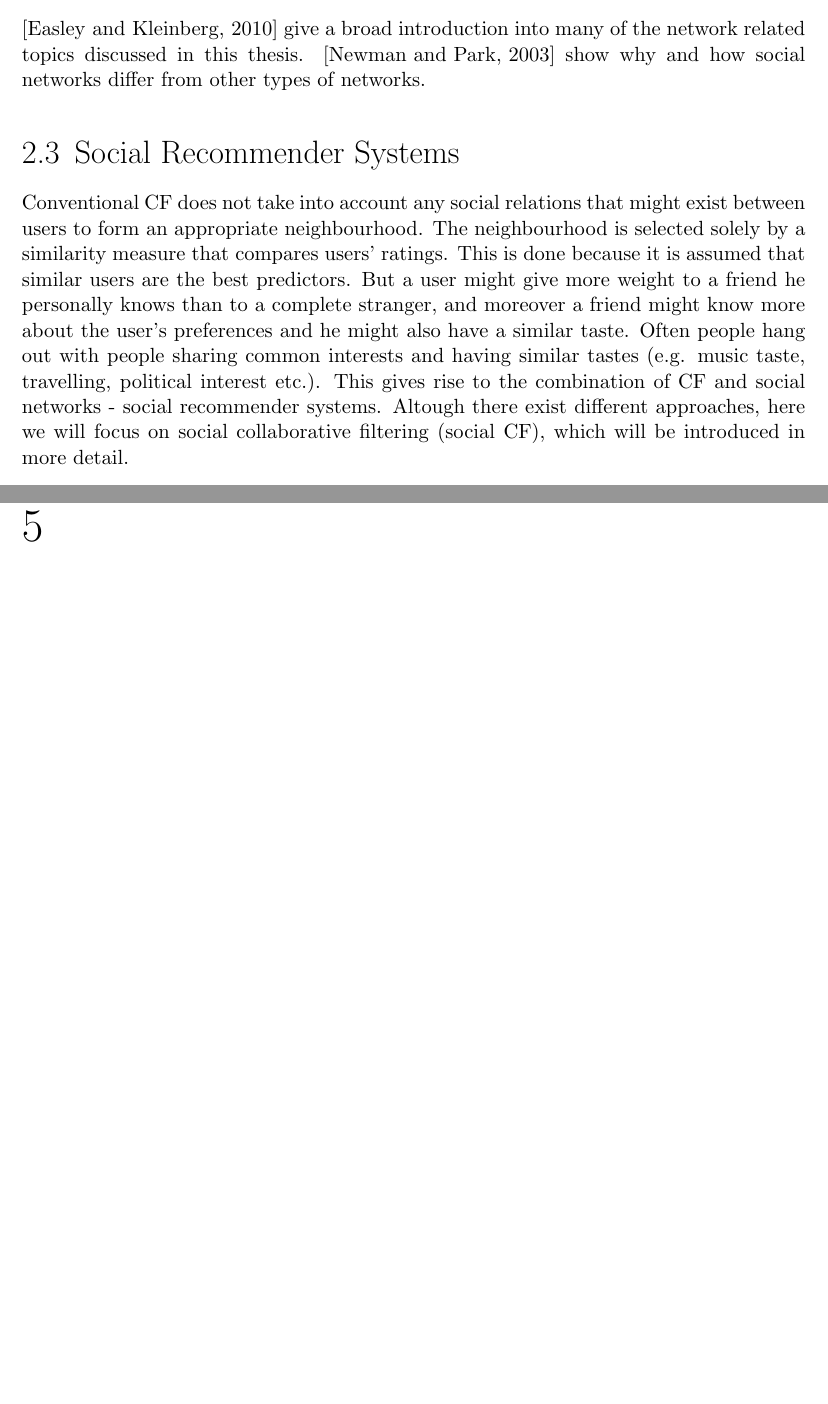
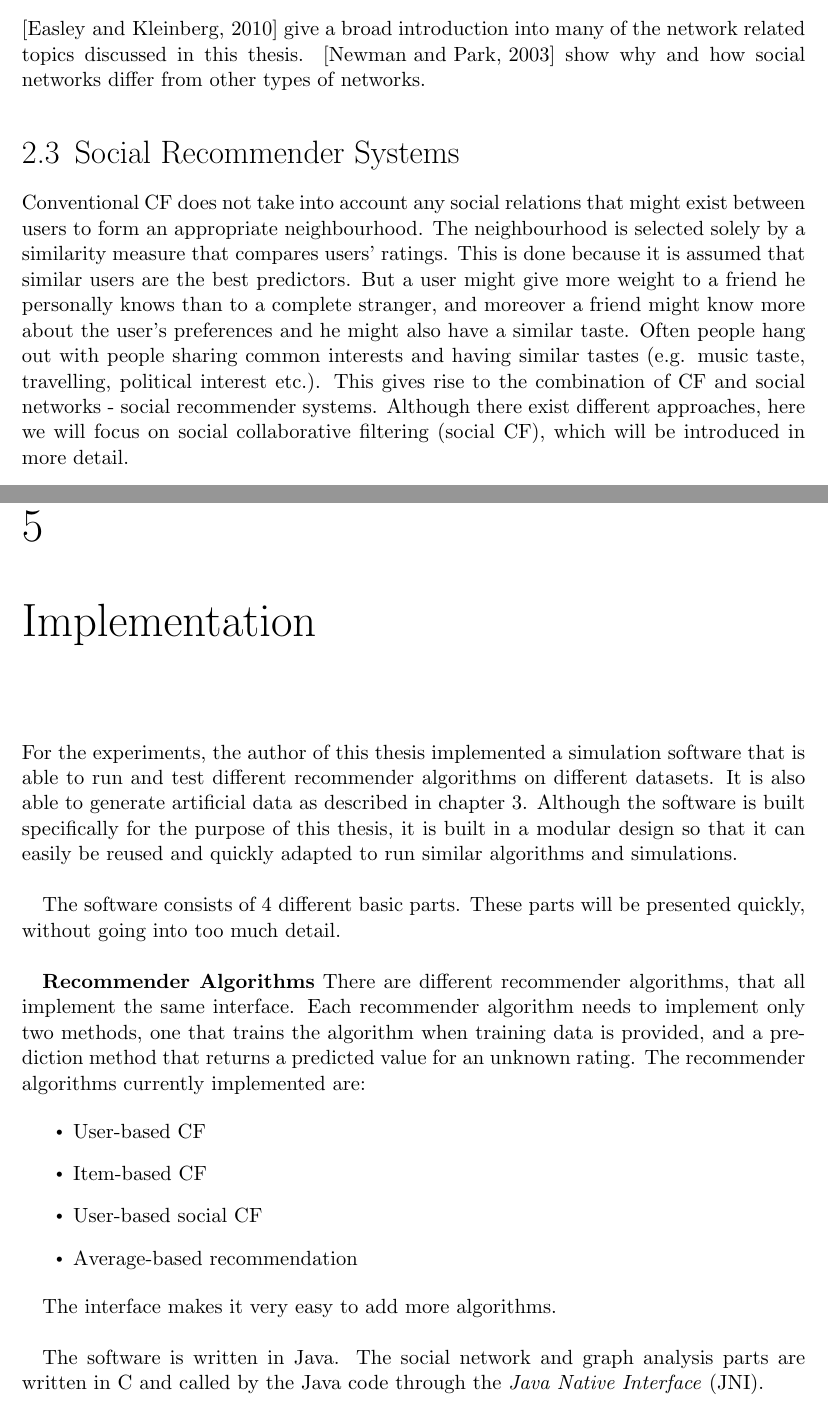
Before and after one commit to MatthiasFelix/Thesis, a LaTeX thesis (Thesis_LaTeX/thesis.tex, which reads Thesis_LaTeX/2-recommendersystemssocialnetworks/recommendersystemssocialnetworks.tex, Thesis_LaTeX/5-implementation/implementation.tex): two parts of pages 19 and 39 of 49 before the commit and two parts of pages 19 and 39 of 51 after it, joined at a grey line, cut so that both start at the same text, the shorter picture padded with empty space. Compiled offline with pdfLaTeX.

Commit message:
05.08.14_2

```diff
--- a/Thesis_LaTeX/2-recommendersystemssocialnetworks/recommendersystemssocialnetworks.tex
+++ b/Thesis_LaTeX/2-recommendersystemssocialnetworks/recommendersystemssocialnetworks.tex
@@ -167,7 +167,7 @@ The reason this node degree distribution is often found in social networks is th
 \label{sst:snrelatedwork} \cite{Easley_2010} give a broad introduction into many of the network related topics discussed in this thesis. \cite{Newman_2003} show why and how social networks differ from other types of networks.
 
 \section{Social Recommender Systems}
-\label{st:socialrecommendersystems} Conventional CF does not take into account any social relations that might exist between users to form an appropriate neighbourhood. The neighbourhood is selected solely by a similarity measure that compares users' ratings. This is done because it is assumed that similar users are the best predictors. But a user might give more weight to a friend he personally knows than to a complete stranger, and moreover a friend might know more about the user's preferences and he might also have a similar taste. Often people hang out with people sharing common interests and having similar tastes (e.g. music taste, travelling, political interest etc.). This gives rise to the combination of CF and social networks - social recommender systems. Altough there exist different approaches, here we will focus on social collaborative filtering (social CF), which will be introduced in more detail.
+\label{st:socialrecommendersystems} Conventional CF does not take into account any social relations that might exist between users to form an appropriate neighbourhood. The neighbourhood is selected solely by a similarity measure that compares users' ratings. This is done because it is assumed that similar users are the best predictors. But a user might give more weight to a friend he personally knows than to a complete stranger, and moreover a friend might know more about the user's preferences and he might also have a similar taste. Often people hang out with people sharing common interests and having similar tastes (e.g. music taste, travelling, political interest etc.). This gives rise to the combination of CF and social networks - social recommender systems. Although there exist different approaches, here we will focus on social collaborative filtering (social CF), which will be introduced in more detail.
 
 \subsection{Social Collaborative Filtering}
 \label{sst:socialcf} Social CF differs from CF only in the way the neighbourhood set $N$ is chosen. Instead of taking into account the most similar users, one can take as neighbourhood set a user's direct friends in the network. Since the set of direct friends can be quite small, it could also be advisable to take into account the friends of a user's friends. This can be done for bigger distances, although this process of traversing the friend graph quickly gets very time-consuming and also does not make that much sense in terms of social contacts. With distance 2 or 3, it is already likely that there are many people in the neighbourhood set that you do not know at all, and with a distance of more than 3 it is almost certain that most people in the set will have almost no relation to you. In addition to this, one can also apply a similarity threshold on the neighbourhood set in order to filter out friends or friends of friends that might not be similar to a user.
--- /dev/null
+++ b/Thesis_LaTeX/5-implementation/implementation.tex
@@ -0,0 +1,23 @@
+\chapter{Implementation}
+\label{c:implementation} For the experiments, the author of this thesis implemented a simulation software that is able to run and test different recommender algorithms on different datasets. It is also able to generate artificial data as described in chapter \ref{c:artificialdatageneration}. Although the software is built specifically for the purpose of this thesis, it is built in a modular design so that it can easily be reused and quickly adapted to run similar algorithms and simulations.
+\newline
+
+The software consists of 4 different basic parts. These parts will be presented quickly, without going into too much detail.
+\newline
+
+\textbf{Recommender Algorithms} There are different recommender algorithms, that all implement the same interface. Each recommender algorithm needs to implement only two methods, one that trains the algorithm when training data is provided, and a prediction method that returns a predicted value for an unknown rating. The recommender algorithms currently implemented are:
+
+\begin{itemize}
+\item User-based CF
+\item Item-based CF
+\item User-based social CF
+\item Average-based recommendation
+\end{itemize}
+
+The interface makes it very easy to add more algorithms.
+\newline
+
+
+\newline
+
+The software is written in Java. The social network and graph analysis parts are written in C and called by the Java code through the \textit{Java Native Interface} (JNI).
```
Also changed, not shown: Thesis_LaTeX/thesis.tex (+2 -1 lines), Thesis_LaTeX/6-conclusion/conclusion.tex (renamed from Thesis_LaTeX/5-conclusion/conclusion.tex), Thesis_LaTeX/thesis.pdf, 7 other files.
